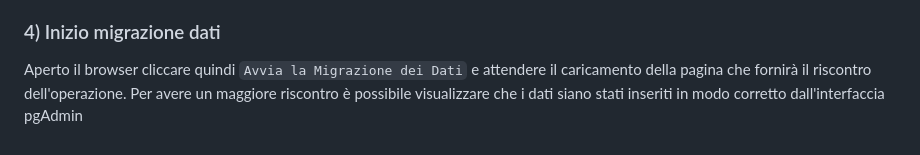
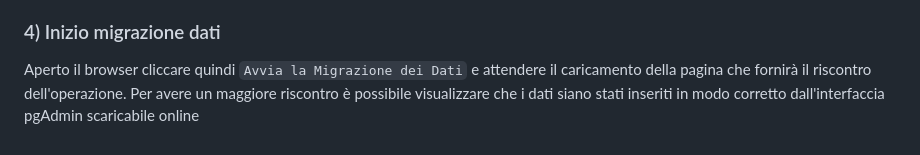
Before and after one commit to giacbusc/DataMigrationPSQL, a Markdown page: README.md, the part around the change. Drawn GitHub-style.

```diff
--- a/README.md
+++ b/README.md
@@ -119,4 +119,4 @@ Fatto questo è possibile visualizzare la homepage del progetto di migrazione da
 
 ### 4) Inizio migrazione dati
 Aperto il browser cliccare quindi `Avvia la Migrazione dei Dati` e attendere il caricamento della pagina che fornirà il riscontro dell'operazione.
-Per avere un maggiore riscontro è possibile visualizzare che i dati siano stati inseriti in modo corretto dall'interfaccia pgAdmin
+Per avere un maggiore riscontro è possibile visualizzare che i dati siano stati inseriti in modo corretto dall'interfaccia pgAdmin scaricabile online
```
